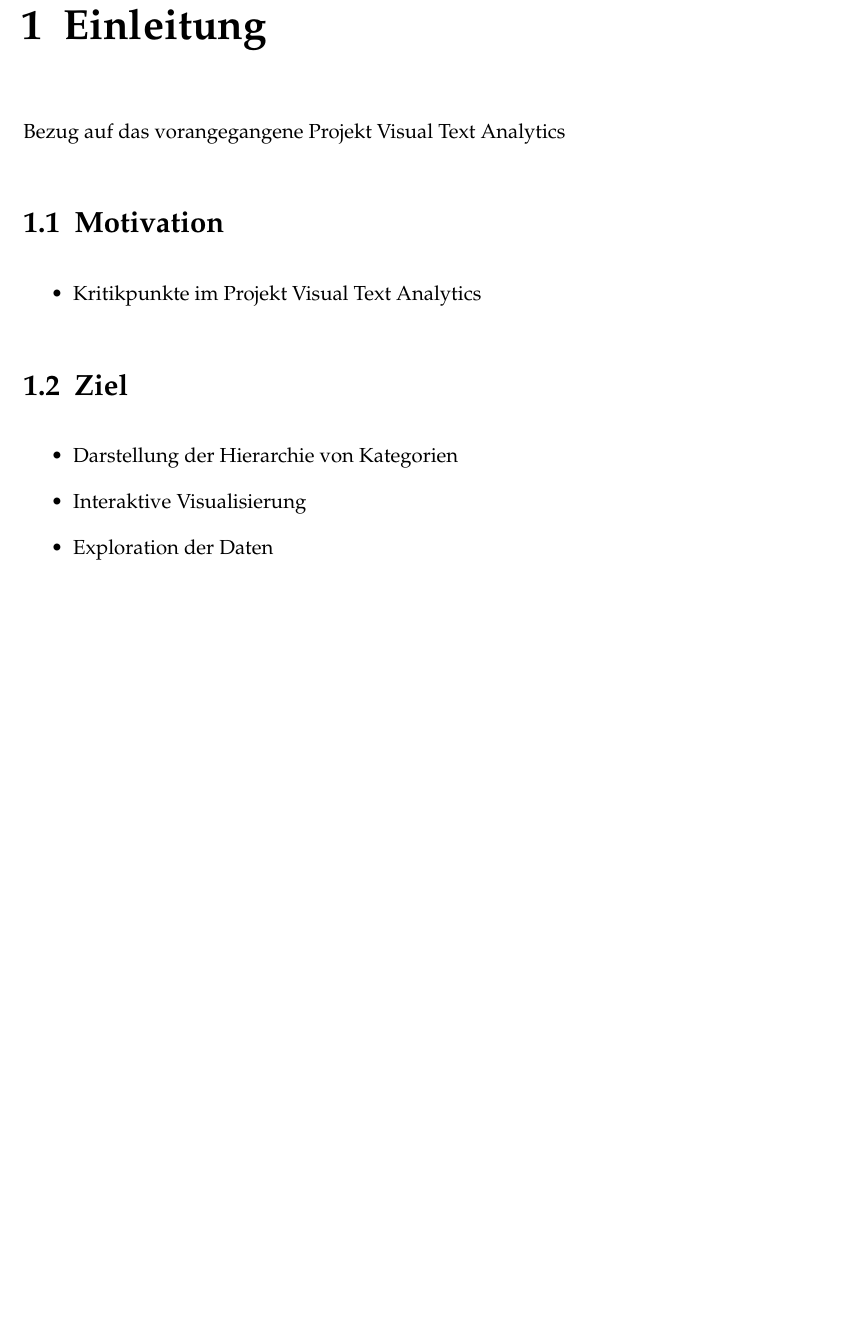
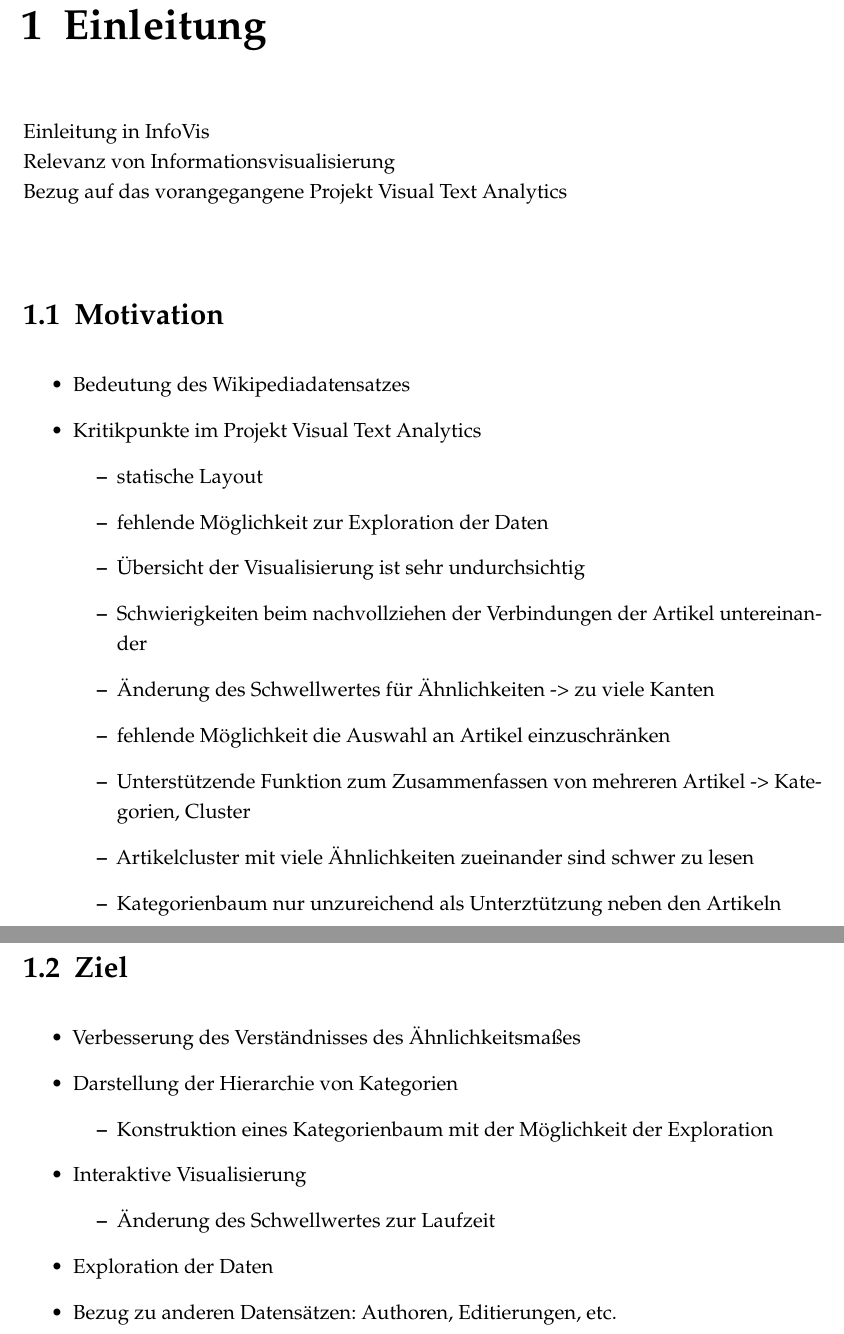
Before and after one commit to bmblby/wikivis-thesis, a LaTeX thesis (main.tex, which reads sections/01_introduction.tex): part of page 4 of 10 before the commit and two parts of pages 4 and 5 of 11 after it, the two joined at a grey line, cut so that both start at the same text, the shorter picture padded with empty space. Compiled offline with pdfLaTeX; an older LaTeX class or package is replaced by its successor.

Commit message:
expanded notes for introduction

```diff
--- a/sections/01_introduction.tex
+++ b/sections/01_introduction.tex
@@ -1,20 +1,41 @@
 % !TEX root = ../main.tex
 % Einleitung
 
-Bezug auf das vorangegangene Projekt Visual Text Analytics
+Einleitung in InfoVis\\
+Relevanz von Informationsvisualisierung\\
+Bezug auf das vorangegangene Projekt Visual Text Analytics\\
 
 \section{Motivation}
 \begin{itemize}
-    \item Kritikpunkte im Projekt Visual Text Analytics
-
+  \item Bedeutung des Wikipediadatensatzes
+  \item Kritikpunkte im Projekt Visual Text Analytics
+  \begin{itemize}
+    \item statische Layout
+    \item fehlende M"oglichkeit zur Exploration der Daten
+    \item "Ubersicht der Visualisierung ist sehr undurchsichtig
+    \item Schwierigkeiten beim nachvollziehen der Verbindungen der Artikel untereinander
+    \item "Anderung des Schwellwertes f"ur "Ahnlichkeiten -> zu viele Kanten
+    \item fehlende M"oglichkeit die Auswahl an Artikel einzuschr"anken
+    \item Unterst"utzende Funktion zum Zusammenfassen von mehreren Artikel -> Kategorien, Cluster
+    \item Artikelcluster mit viele "Ahnlichkeiten zueinander sind schwer zu lesen
+    \item Kategorienbaum nur unzureichend als Unterzt"utzung neben den Artikeln
+  \end{itemize}
 \end{itemize}
 
 
 \section{Ziel}
 \begin{itemize}
+    \item Verbesserung des Verst"andnisses des "Ahnlichkeitsma"ses
     \item Darstellung der Hierarchie von Kategorien
+    \begin{itemize}
+      \item Konstruktion eines Kategorienbaum mit der M"oglichkeit der Exploration
+    \end{itemize}
     \item Interaktive Visualisierung
+    \begin{itemize}
+      \item "Anderung des Schwellwertes zur Laufzeit
+    \end{itemize}
     \item Exploration der Daten
+    \item Bezug zu anderen Datens"atzen: Authoren, Editierungen, etc.
 \end{itemize}
 
 
```
